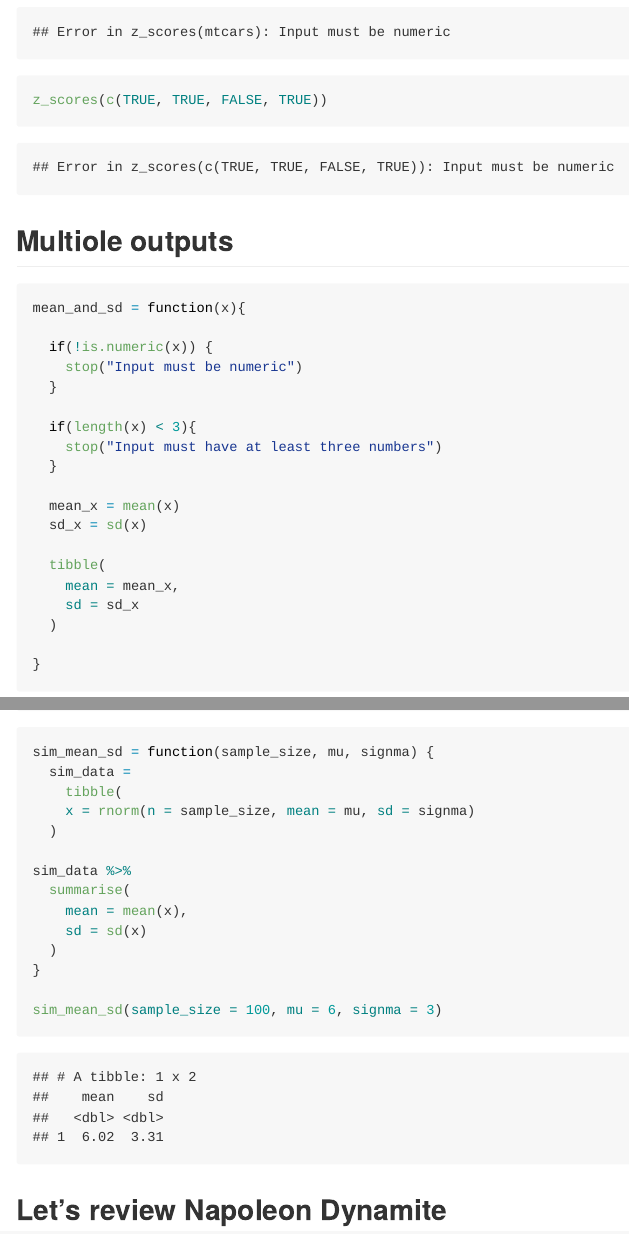
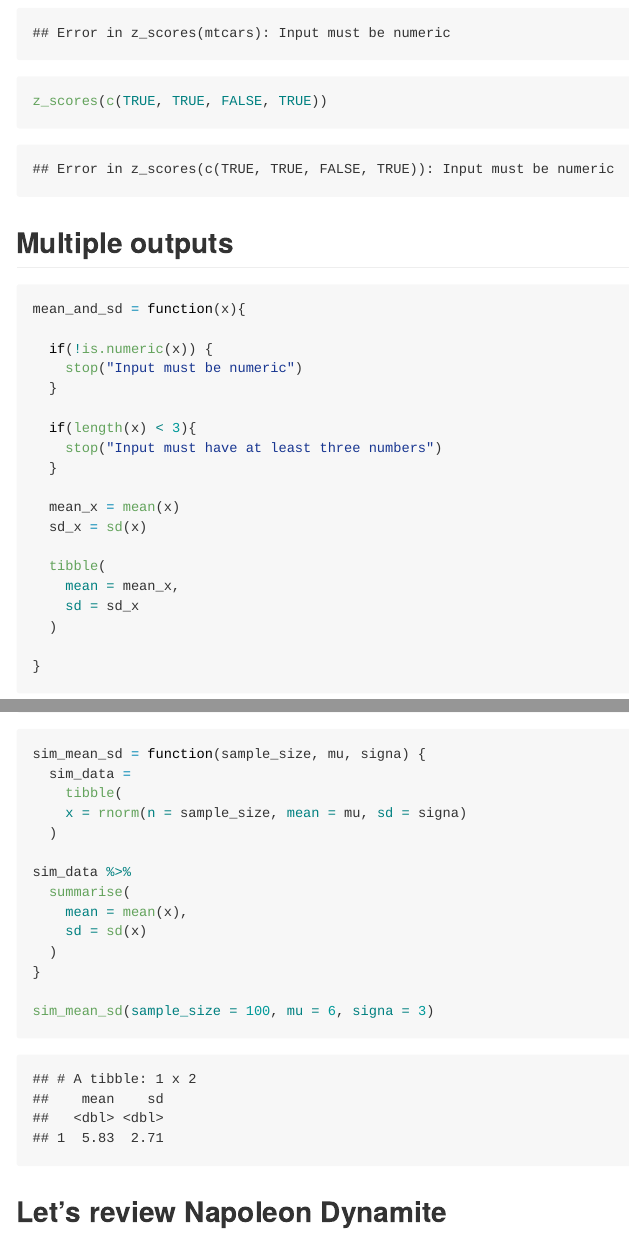
Before and after one commit to tnn2113/iteration, an R Markdown document (writing_functions.Rmd): the page in a window 1100 px wide, from 1420 px down before the commit and from 1380 px down after it, so that both start at the same text, and a second part further down, joined at a grey line. The pictures show the output file writing_functions.md that the author committed with the source, drawn offline in the style of GitHub; long lines of code are wrapped.

Commit message:
minor corrections

````diff
--- a/writing_functions.Rmd
+++ b/writing_functions.Rmd
@@ -65,7 +65,7 @@ z_scores(mtcars)
 z_scores(c(TRUE, TRUE, FALSE, TRUE))
 ```
 
-## Multiole outputs
+## Multiple outputs
 
 ```{r}
 mean_and_sd = function(x){
@@ -114,10 +114,10 @@ sim_data %>%
 
 
 ```{r}
-sim_mean_sd = function(sample_size, mu, signma) {
+sim_mean_sd = function(sample_size, mu, signa) {
   sim_data =
     tibble(
-    x = rnorm(n = sample_size, mean = mu, sd = signma)
+    x = rnorm(n = sample_size, mean = mu, sd = signa)
   )
 
 sim_data %>%
@@ -127,7 +127,7 @@ sim_data %>%
   )
 }
 
-sim_mean_sd(sample_size = 100, mu = 6, signma = 3)
+sim_mean_sd(sample_size = 100, mu = 6, signa = 3)
 ```
 
 
````
Also changed, not shown: writing_functions.md.
